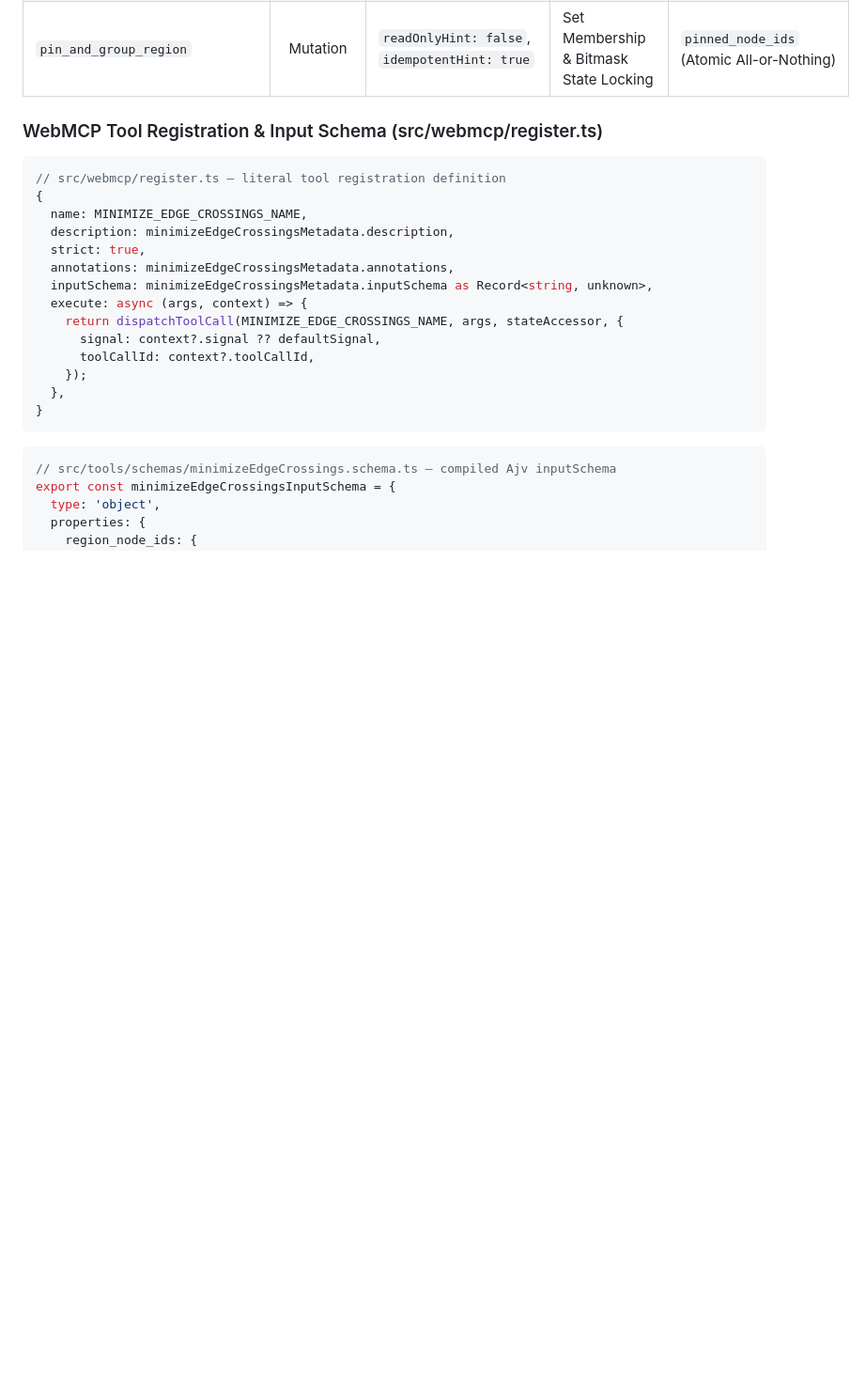
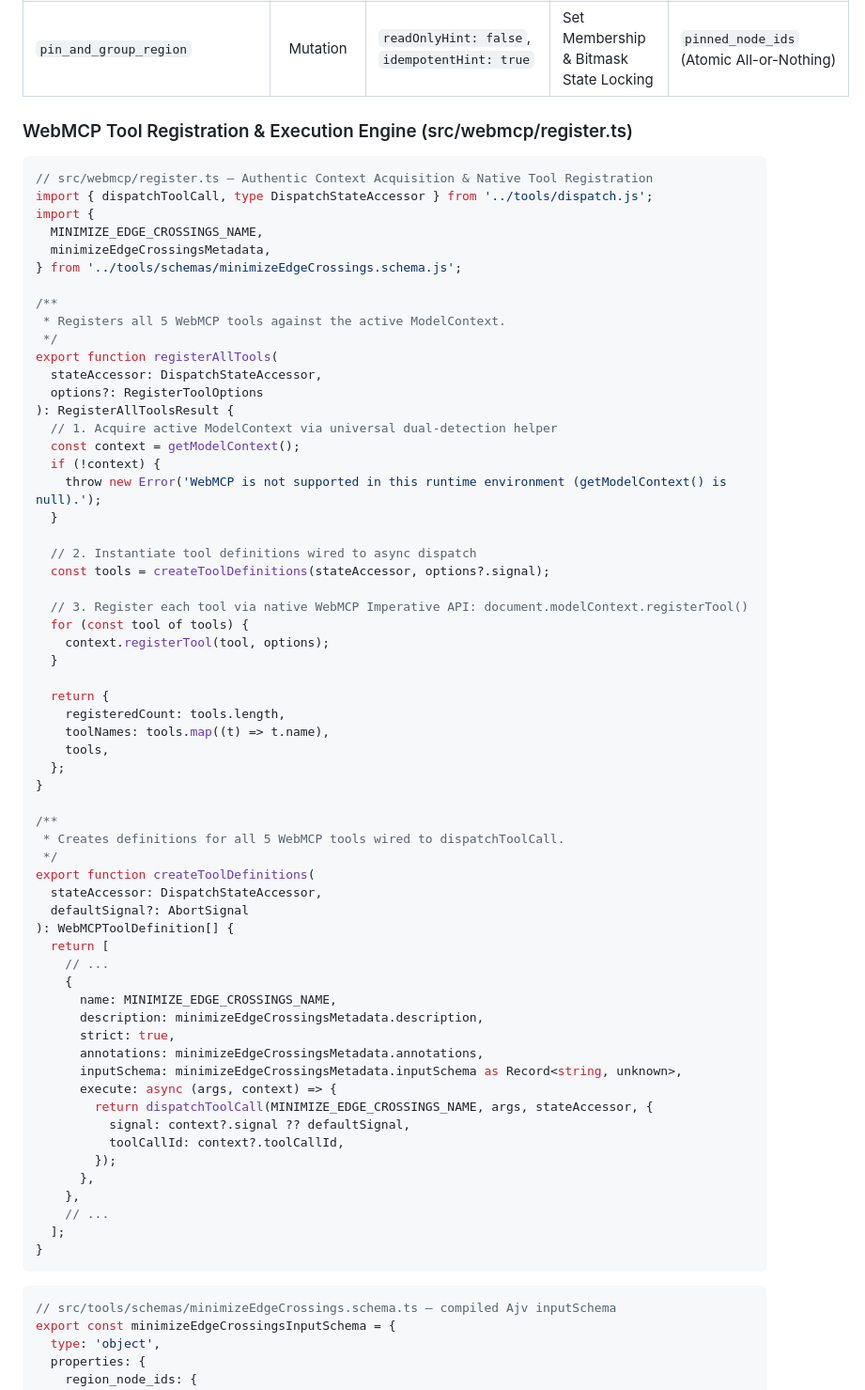
Before and after one commit to piyushxlabs/nexus-weave, a Markdown page: README.md, the part around the change. Shown at 94% size. Drawn GitHub-style; blank space fills up the shorter version.

Commit message:
Docs: Embed authentic registerTool and registerAllTools implementation from src/webmcp/register.ts

````diff
--- a/README.md
+++ b/README.md
@@ -167,22 +167,68 @@ All 5 tools are registered exclusively via `document.modelContext.registerTool`
 | `minimize_edge_crossings` | Mutation | `readOnlyHint: false` | Bounded Barycenter Relaxation + 2D Segment Intersection | `graph_nodes.position` (HITL Gated) |
 | `pin_and_group_region` | Mutation | `readOnlyHint: false`, `idempotentHint: true` | Set Membership & Bitmask State Locking | `pinned_node_ids` (Atomic All-or-Nothing) |
 
-### WebMCP Tool Registration & Input Schema (src/webmcp/register.ts)
+### WebMCP Tool Registration & Execution Engine (src/webmcp/register.ts)
 
 ```typescript
-// src/webmcp/register.ts — literal tool registration definition
-{
-  name: MINIMIZE_EDGE_CROSSINGS_NAME,
-  description: minimizeEdgeCrossingsMetadata.description,
-  strict: true,
-  annotations: minimizeEdgeCrossingsMetadata.annotations,
-  inputSchema: minimizeEdgeCrossingsMetadata.inputSchema as Record<string, unknown>,
-  execute: async (args, context) => {
-    return dispatchToolCall(MINIMIZE_EDGE_CROSSINGS_NAME, args, stateAccessor, {
-      signal: context?.signal ?? defaultSignal,
-      toolCallId: context?.toolCallId,
-    });
-  },
+// src/webmcp/register.ts — Authentic Context Acquisition & Native Tool Registration
+import { dispatchToolCall, type DispatchStateAccessor } from '../tools/dispatch.js';
+import {
+  MINIMIZE_EDGE_CROSSINGS_NAME,
+  minimizeEdgeCrossingsMetadata,
+} from '../tools/schemas/minimizeEdgeCrossings.schema.js';
+
+/**
+ * Registers all 5 WebMCP tools against the active ModelContext.
+ */
+export function registerAllTools(
+  stateAccessor: DispatchStateAccessor,
+  options?: RegisterToolOptions
+): RegisterAllToolsResult {
+  // 1. Acquire active ModelContext via universal dual-detection helper
+  const context = getModelContext();
+  if (!context) {
+    throw new Error('WebMCP is not supported in this runtime environment (getModelContext() is null).');
+  }
+
+  // 2. Instantiate tool definitions wired to async dispatch
+  const tools = createToolDefinitions(stateAccessor, options?.signal);
+
+  // 3. Register each tool via native WebMCP Imperative API: document.modelContext.registerTool()
+  for (const tool of tools) {
+    context.registerTool(tool, options);
+  }
+
+  return {
+    registeredCount: tools.length,
+    toolNames: tools.map((t) => t.name),
+    tools,
+  };
+}
+
+/**
+ * Creates definitions for all 5 WebMCP tools wired to dispatchToolCall.
+ */
+export function createToolDefinitions(
+  stateAccessor: DispatchStateAccessor,
+  defaultSignal?: AbortSignal
+): WebMCPToolDefinition[] {
+  return [
+    // ...
+    {
+      name: MINIMIZE_EDGE_CROSSINGS_NAME,
+      description: minimizeEdgeCrossingsMetadata.description,
+      strict: true,
+      annotations: minimizeEdgeCrossingsMetadata.annotations,
+      inputSchema: minimizeEdgeCrossingsMetadata.inputSchema as Record<string, unknown>,
+      execute: async (args, context) => {
+        return dispatchToolCall(MINIMIZE_EDGE_CROSSINGS_NAME, args, stateAccessor, {
+          signal: context?.signal ?? defaultSignal,
+          toolCallId: context?.toolCallId,
+        });
+      },
+    },
+    // ...
+  ];
 }
 ```
 
````
